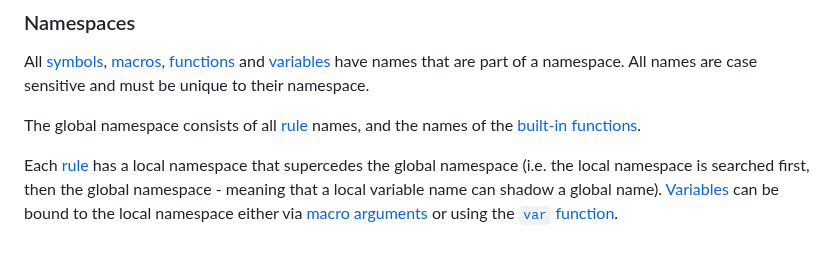
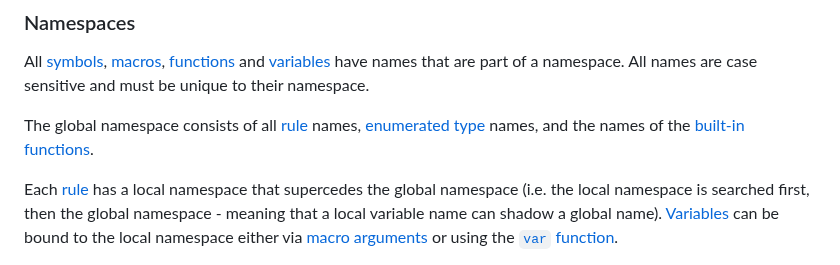
Before and after one commit to kstenerud/dogma, a Markdown page: v1/dogma_v1.md, the part around the change. Drawn GitHub-style.

Commit message:
Enumerated type names are part of the global namespace

```diff
--- a/v1/dogma_v1.md
+++ b/v1/dogma_v1.md
@@ -326,7 +326,7 @@ All [codepoints](#codepoints) follow the [character set's](#character-sets) byte
 
 All [symbols](#symbols), [macros](#macros), [functions](#functions) and [variables](#variables) have names that are part of a namespace. All names are case sensitive and must be unique to their namespace.
 
-The global namespace consists of all [rule](#rules) names, and the names of the [built-in functions](#builtin-functions).
+The global namespace consists of all [rule](#rules) names, [enumerated type](#enumerated-types) names, and the names of the [built-in functions](#builtin-functions).
 
 Each [rule](#rules) has a local namespace that supercedes the global namespace (i.e. the local namespace is searched first, then the global namespace - meaning that a local variable name can shadow a global name). [Variables](#variables) can be bound to the local namespace either via [macro arguments](#macros) or using the [`var` function](#var-function).
 
```
